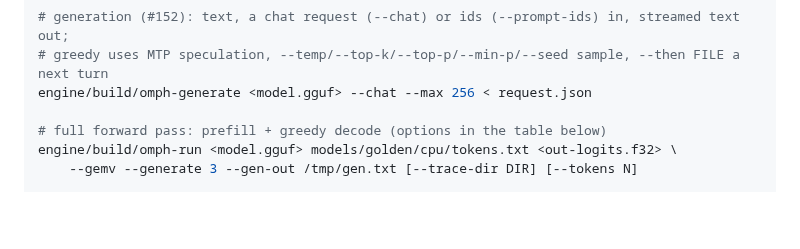
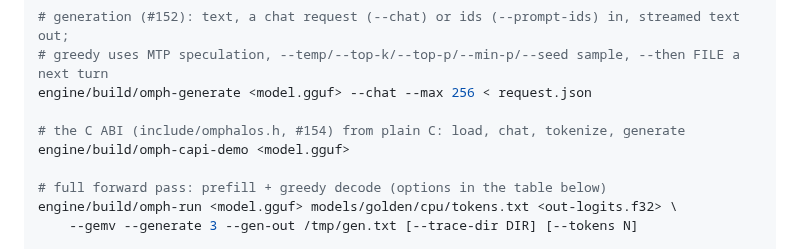
Before and after one commit to Nihmar/omphalos, a Markdown page: AGENTS.md, the part around the change. Drawn GitHub-style; blank space fills up the shorter version.

```diff
--- a/AGENTS.md
+++ b/AGENTS.md
@@ -73,6 +73,9 @@ engine/build/omph-tokenize <model.gguf> --chat-ids < request.json > tokens.txt
 # generation (#152): text, a chat request (--chat) or ids (--prompt-ids) in, streamed text out;
 # greedy uses MTP speculation, --temp/--top-k/--top-p/--min-p/--seed sample, --then FILE a next turn
 engine/build/omph-generate <model.gguf> --chat --max 256 < request.json
+
+# the C ABI (include/omphalos.h, #154) from plain C: load, chat, tokenize, generate
+engine/build/omph-capi-demo <model.gguf>
 
 # full forward pass: prefill + greedy decode (options in the table below)
 engine/build/omph-run <model.gguf> models/golden/cpu/tokens.txt <out-logits.f32> \
```
Also changed, not shown: PLAN.md (+1 -1 lines).
